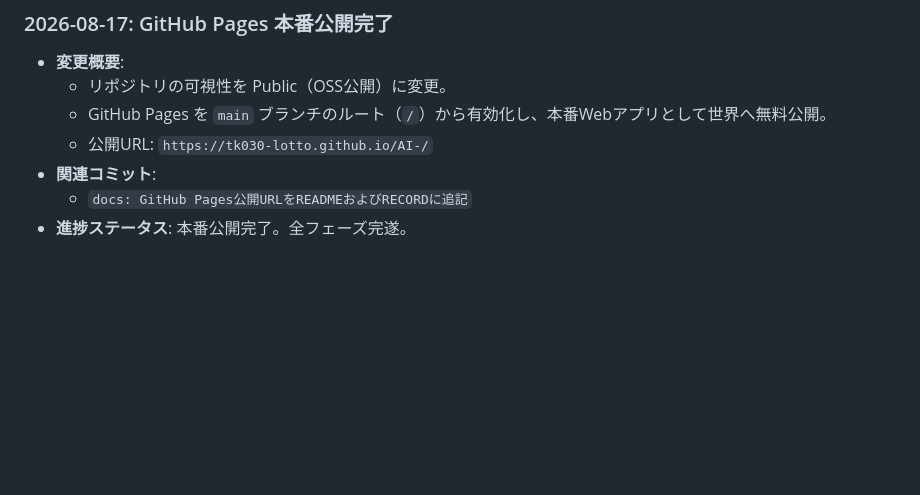
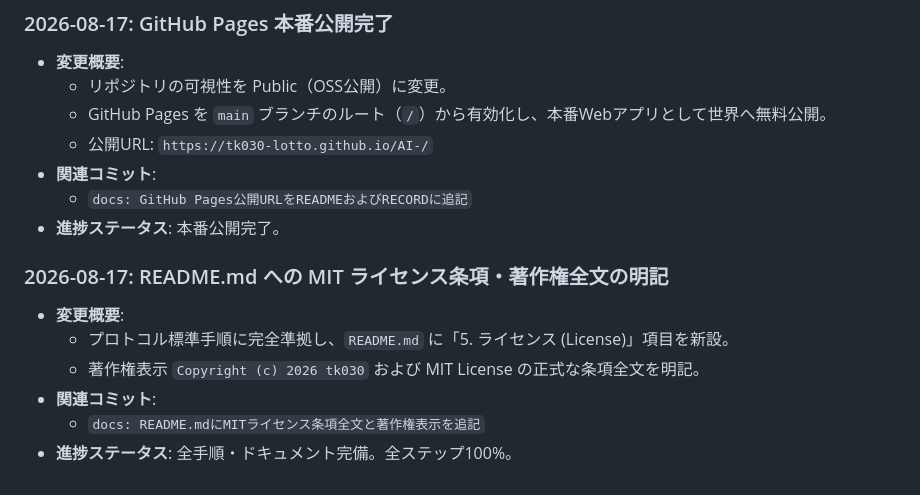
Before and after one commit to tk030-lotto/AI-, a Markdown page: RECORD.md, the part around the change. GitHub-like rendering; blank space fills up the shorter version.

```diff
--- a/RECORD.md
+++ b/RECORD.md
@@ -63,4 +63,12 @@
   - 公開URL: `https://tk030-lotto.github.io/AI-/`
 - **関連コミット**:
   - `docs: GitHub Pages公開URLをREADMEおよびRECORDに追記`
-- **進捗ステータス**: 本番公開完了。全フェーズ完遂。
+- **進捗ステータス**: 本番公開完了。
+
+### 2026-08-17: README.md への MIT ライセンス条項・著作権全文の明記
+- **変更概要**:
+  - プロトコル標準手順に完全準拠し、`README.md` に「5. ライセンス (License)」項目を新設。
+  - 著作権表示 `Copyright (c) 2026 tk030` および MIT License の正式な条項全文を明記。
+- **関連コミット**:
+  - `docs: README.mdにMITライセンス条項全文と著作権表示を追記`
+- **進捗ステータス**: 全手順・ドキュメント完備。全ステップ100%。
```
Also changed, not shown: README.md (+30 -0 lines).
